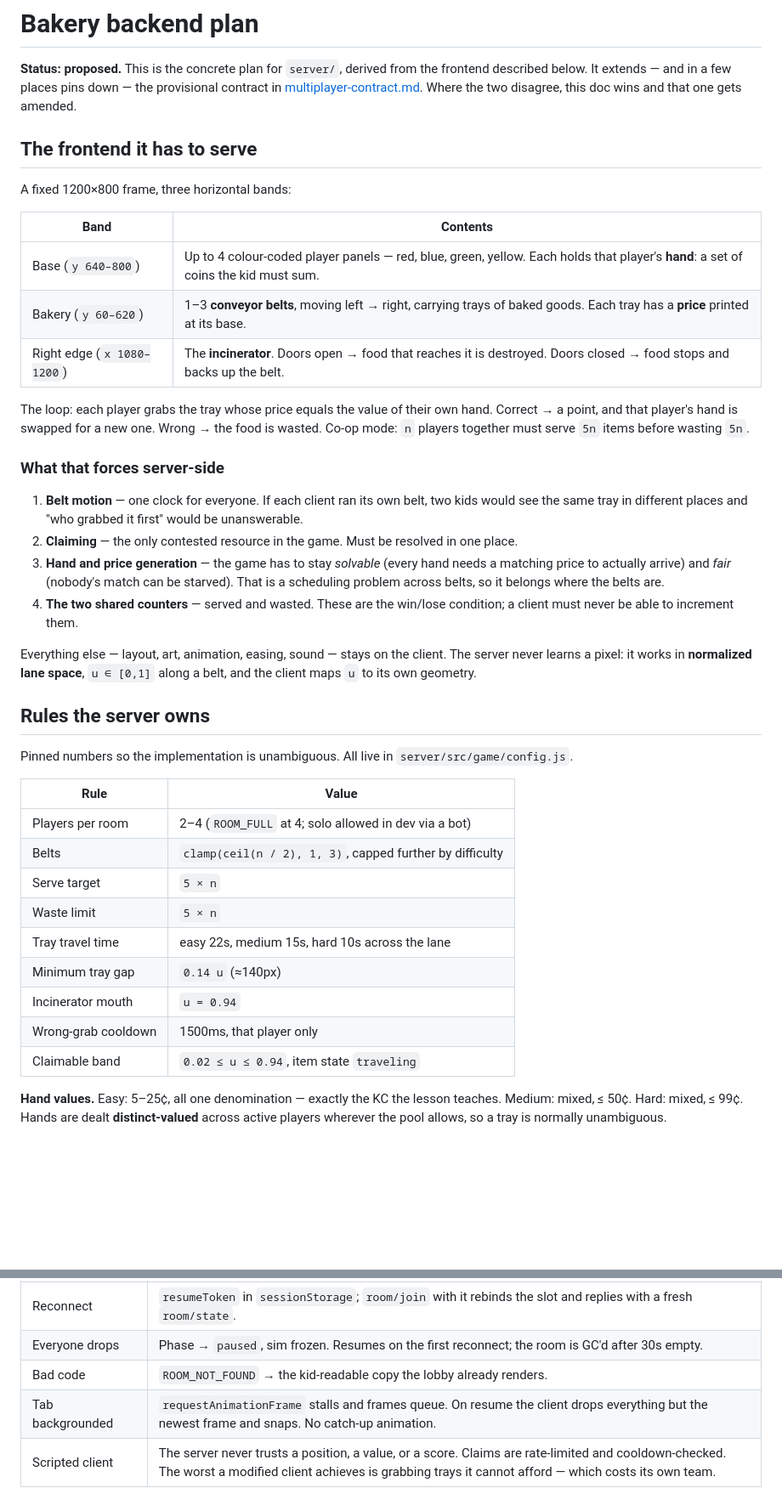
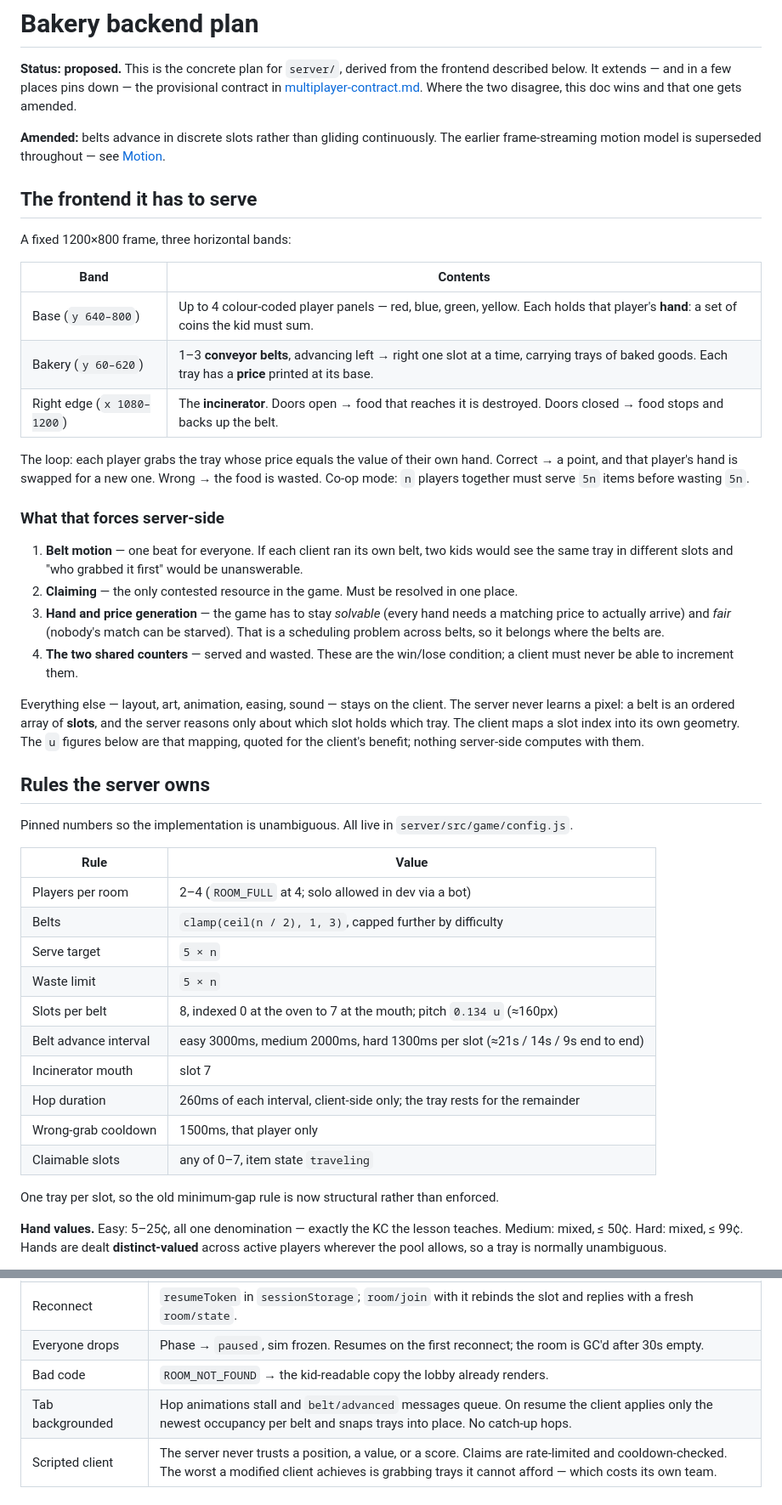
Before and after one commit to jagaimo314/playcademy-coins, a Markdown page: docs/bakery-backend-plan.md, 2 parts joined by grey strips. Shown at 85% size. GitHub-like rendering; blank space fills up the shorter version.

```diff
--- a/docs/bakery-backend-plan.md
+++ b/docs/bakery-backend-plan.md
@@ -4,6 +4,10 @@
 described below. It extends — and in a few places pins down — the provisional contract in
 [multiplayer-contract.md](multiplayer-contract.md). Where the two disagree, this doc wins and
 that one gets amended.
+
+**Amended:** belts advance in discrete slots rather than gliding continuously. The earlier
+frame-streaming motion model is superseded throughout — see
+[Motion](#motion-discrete-slots-advanced-on-a-beat).
 
 ## The frontend it has to serve
 
@@ -12,7 +16,7 @@ A fixed 1200×800 frame, three horizontal bands:
 | Band | Contents |
 | --- | --- |
 | Base (`y 640–800`) | Up to 4 colour-coded player panels — red, blue, green, yellow. Each holds that player's **hand**: a set of coins the kid must sum. |
-| Bakery (`y 60–620`) | 1–3 **conveyor belts**, moving left → right, carrying trays of baked goods. Each tray has a **price** printed at its base. |
+| Bakery (`y 60–620`) | 1–3 **conveyor belts**, advancing left → right one slot at a time, carrying trays of baked goods. Each tray has a **price** printed at its base. |
 | Right edge (`x 1080–1200`) | The **incinerator**. Doors open → food that reaches it is destroyed. Doors closed → food stops and backs up the belt. |
 
 The loop: each player grabs the tray whose price equals the value of their own hand. Correct →
@@ -21,8 +25,8 @@ mode: `n` players together must serve `5n` items before wasting `5n`.
 
 ### What that forces server-side
 
-1. **Belt motion** — one clock for everyone. If each client ran its own belt, two kids would
-   see the same tray in different places and "who grabbed it first" would be unanswerable.
+1. **Belt motion** — one beat for everyone. If each client ran its own belt, two kids would
+   see the same tray in different slots and "who grabbed it first" would be unanswerable.
 2. **Claiming** — the only contested resource in the game. Must be resolved in one place.
 3. **Hand and price generation** — the game has to stay *solvable* (every hand needs a matching
    price to actually arrive) and *fair* (nobody's match can be starved). That is a scheduling
@@ -31,8 +35,9 @@ mode: `n` players together must serve `5n` items before wasting `5n`.
    must never be able to increment them.
 
 Everything else — layout, art, animation, easing, sound — stays on the client. The server never
-learns a pixel: it works in **normalized lane space**, `u ∈ [0,1]` along a belt, and the client
-maps `u` to its own geometry.
+learns a pixel: a belt is an ordered array of **slots**, and the server reasons only about which
+slot holds which tray. The client maps a slot index into its own geometry. The `u` figures below
+are that mapping, quoted for the client's benefit; nothing server-side computes with them.
 
 ## Rules the server owns
 
@@ -44,11 +49,14 @@ Pinned numbers so the implementation is unambiguous. All live in `server/src/gam
 | Belts | `clamp(ceil(n / 2), 1, 3)`, capped further by difficulty |
 | Serve target | `5 × n` |
 | Waste limit | `5 × n` |
-| Tray travel time | easy 22s, medium 15s, hard 10s across the lane |
-| Minimum tray gap | `0.14 u` (≈140px) |
-| Incinerator mouth | `u = 0.94` |
+| Slots per belt | 8, indexed 0 at the oven to 7 at the mouth; pitch `0.134 u` (≈160px) |
+| Belt advance interval | easy 3000ms, medium 2000ms, hard 1300ms per slot (≈21s / 14s / 9s end to end) |
+| Incinerator mouth | slot 7 |
+| Hop duration | 260ms of each interval, client-side only; the tray rests for the remainder |
 | Wrong-grab cooldown | 1500ms, that player only |
-| Claimable band | `0.02 ≤ u ≤ 0.94`, item state `traveling` |
+| Claimable slots | any of 0–7, item state `traveling` |
+
+One tray per slot, so the old minimum-gap rule is now structural rather than enforced.
 
 **Hand values.** Easy: 5–25¢, all one denomination — exactly the KC the lesson teaches.
 Medium: mixed, ≤ 50¢. Hard: mixed, ≤ 99¢. Hands are dealt **distinct-valued** across active
@@ -263,7 +294,7 @@ than replaying history.
 | Reconnect | `resumeToken` in `sessionStorage`; `room/join` with it rebinds the slot and replies with a fresh `room/state`. |
 | Everyone drops | Phase → `paused`, sim frozen. Resumes on the first reconnect; the room is GC'd after 30s empty. |
 | Bad code | `ROOM_NOT_FOUND` → the kid-readable copy the lobby already renders. |
-| Tab backgrounded | `requestAnimationFrame` stalls and frames queue. On resume the client drops everything but the newest frame and snaps. No catch-up animation. |
+| Tab backgrounded | Hop animations stall and `belt/advanced` messages queue. On resume the client applies only the newest occupancy per belt and snaps trays into place. No catch-up hops. |
 | Scripted client | The server never trusts a position, a value, or a score. Claims are rate-limited and cooldown-checked. The worst a modified client achieves is grabbing trays it cannot afford — which costs its own team. |
 
 ## Testing
```
Also changed, not shown: other parts of docs/bakery-backend-plan.md (+56 -28 lines), src/components/CLAUDE.md (+1 -1 lines).
